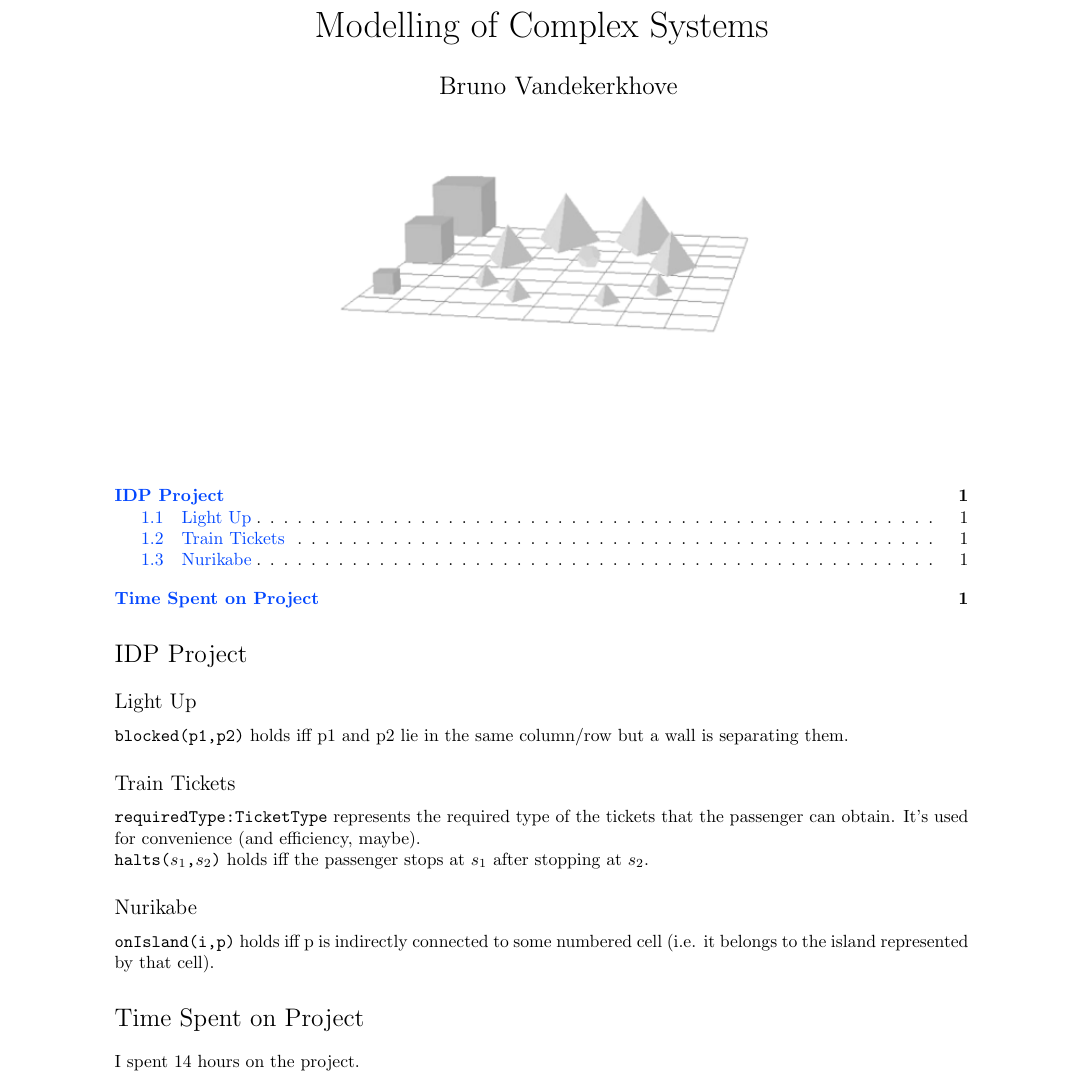
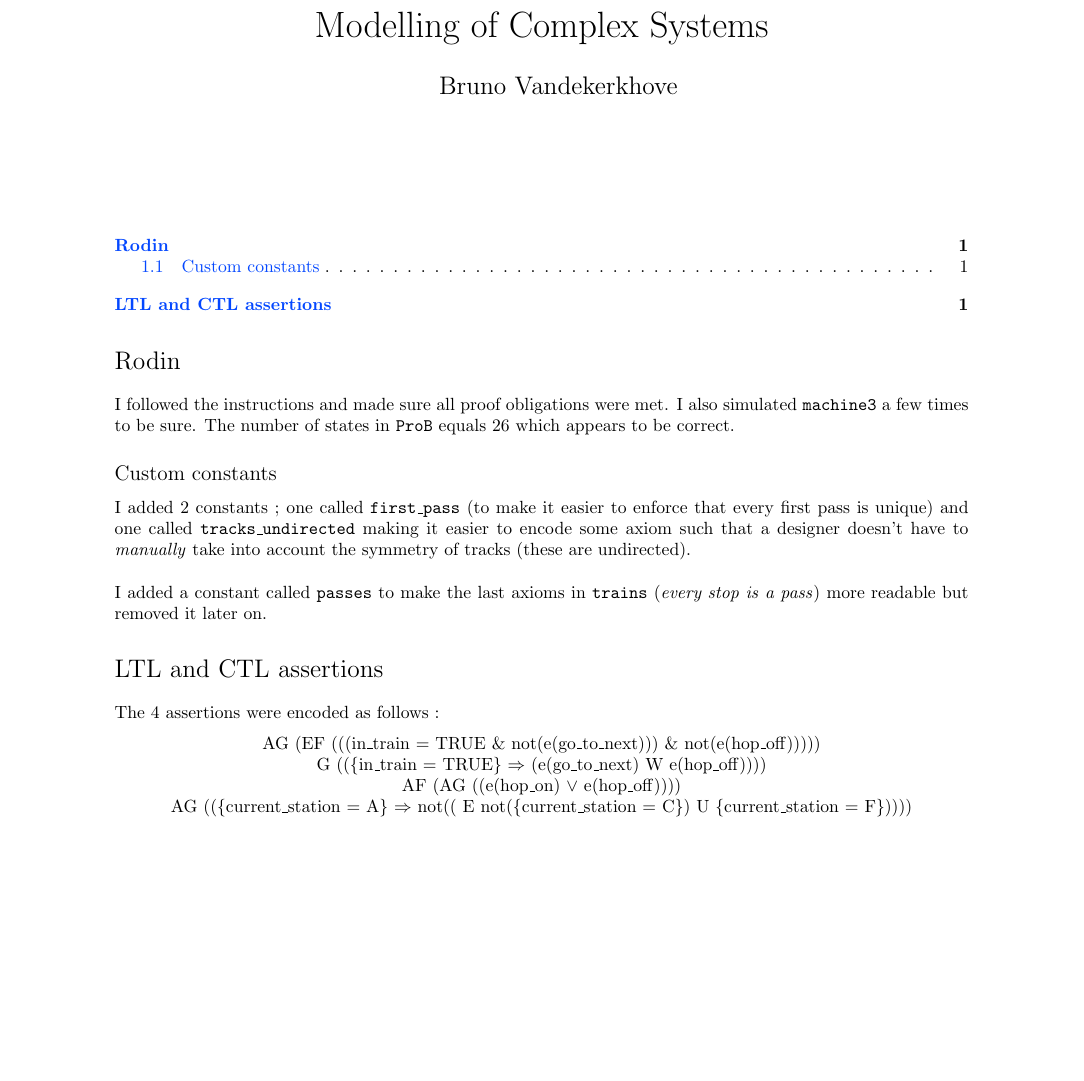
Before and after one commit to BrunoVandekerkhove/modelling-complex-systems, a LaTeX document (report/report.tex): part of the page, cut so that both start at the same text, the shorter picture padded with empty space. Compiled offline with pdfLaTeX.

Commit message:
Update report.tex

```diff
--- a/report/report.tex
+++ b/report/report.tex
@@ -9,7 +9,7 @@
   {\normalfont\large}
   {\thesection}{1em}{}
 \usepackage{wallpaper}
-\ThisURCornerWallPaper{1.0}{img/cover.png}
+%\ThisURCornerWallPaper{1.0}{img/cover.png}
 \usepackage{color}
 \usepackage{xcolor}
 \usepackage{hyperref}
@@ -58,14 +58,36 @@
 \date{}
 \maketitle
 
-\vspace{6cm}
+\vspace{1cm}
 \tableofcontents
 
 
-\ThisURCornerWallPaper{1.0}{img/cover.png}
+%\ThisURCornerWallPaper{1.0}{img/cover.png}
 
-\input{part_1}
-\input{part_2}
+\fakesection{Rodin}
+
+I followed the instructions and made sure all proof obligations were met. I also simulated \texttt{machine3} a few times to be sure. The number of states in \texttt{ProB} equals 26 which appears to be correct.
+
+\fakesubsection{Custom constants}
+
+I added 2 constants ; one called \texttt{first\_pass} (to make it easier to enforce that every first pass is unique) and one called \texttt{tracks\_undirected} making it easier to encode some axiom such that a designer doesn't have to \textit{manually} take into account the symmetry of tracks (these are undirected).\\
+\par\noindent I added a constant called \texttt{passes} to make the last axioms in \texttt{trains} (\textit{every stop is a pass}) more readable but removed it later on.
+
+\fakesection{LTL and CTL assertions}
+
+The 4 assertions were encoded as follows :
+\begin{center}
+\begin{tabular}{c}
+AG (EF ((({in\_train = TRUE} \& not(e(go\_to\_next))) \& not(e(hop\_off)))))\\
+%G (((\{in\_train = TRUE\} \& not(e(go\_to\_next))) \& not(e(hop\_off))))\\
+G ((\{in\_train = TRUE\} $\Rightarrow$ (e(go\_to\_next) W e(hop\_off))))\\
+AF (AG ((e(hop\_on) $\lor$ e(hop\_off))))\\
+AG ((\{current\_station = A\} $\Rightarrow$ not(( E not(\{current\_station = C\}) U \{current\_station = F\}))))
+\end{tabular}
+\end{center}
+
+%\input{part_1}
+%\input{part_2}
 
 %
 % References
```
